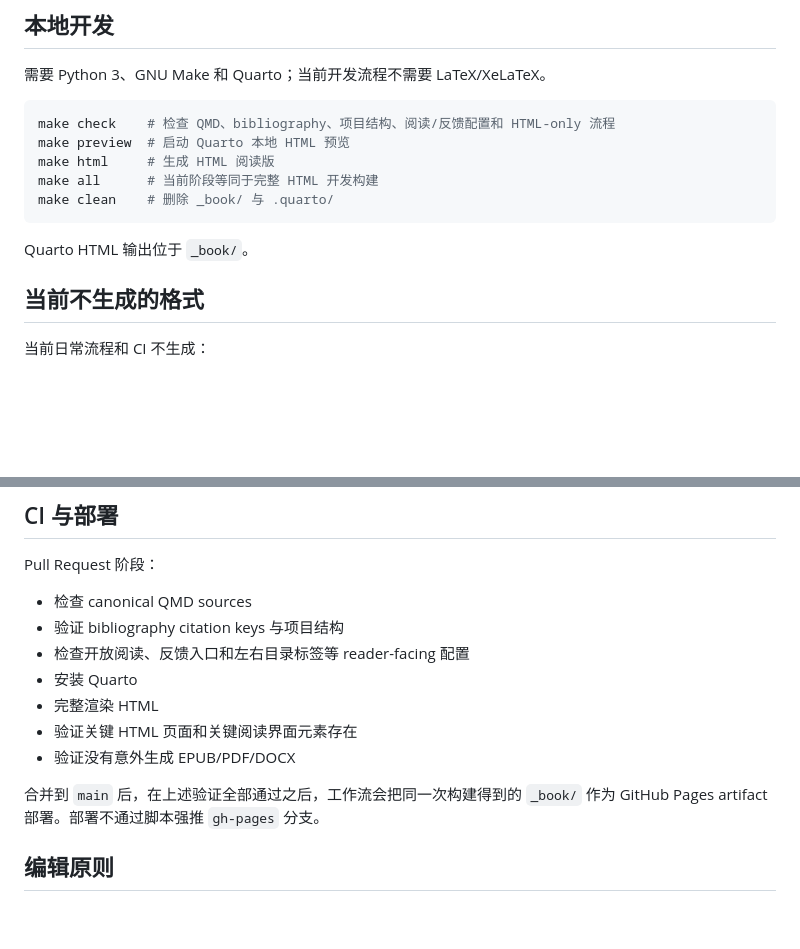
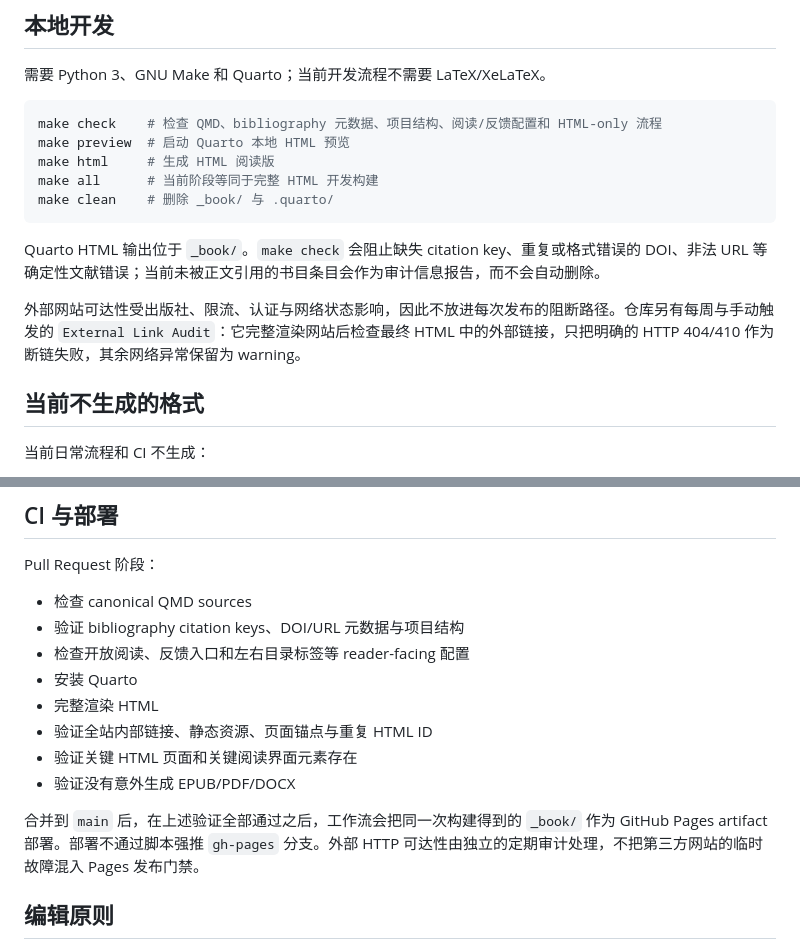
Before and after one commit to ChongLiuPhil/epistemology-textbook, a Markdown page: README.md, 2 parts joined by grey strips. Drawn GitHub-style; blank space fills up the shorter version.

Commit message:
docs: document reference and external-link audits

````diff
--- a/README.md
+++ b/README.md
@@ -79,14 +79,16 @@ EPUB、PDF、DOCX 暂不属于日常 CI。等网页版稳定后，再通过独
 需要 Python 3、GNU Make 和 Quarto；当前开发流程不需要 LaTeX/XeLaTeX。
 
 ```sh
-make check    # 检查 QMD、bibliography、项目结构、阅读/反馈配置和 HTML-only 流程
+make check    # 检查 QMD、bibliography 元数据、项目结构、阅读/反馈配置和 HTML-only 流程
 make preview  # 启动 Quarto 本地 HTML 预览
 make html     # 生成 HTML 阅读版
 make all      # 当前阶段等同于完整 HTML 开发构建
 make clean    # 删除 _book/ 与 .quarto/
 ```
 
-Quarto HTML 输出位于 `_book/`。
+Quarto HTML 输出位于 `_book/`。`make check` 会阻止缺失 citation key、重复或格式错误的 DOI、非法 URL 等确定性文献错误；当前未被正文引用的书目条目会作为审计信息报告，而不会自动删除。
+
+外部网站可达性受出版社、限流、认证与网络状态影响，因此不放进每次发布的阻断路径。仓库另有每周与手动触发的 `External Link Audit`：它完整渲染网站后检查最终 HTML 中的外部链接，只把明确的 HTTP 404/410 作为断链失败，其余网络异常保留为 warning。
 
 ## 当前不生成的格式
 
@@ -103,14 +105,15 @@ Quarto HTML 输出位于 `_book/`。
 Pull Request 阶段：
 
 - 检查 canonical QMD sources
-- 验证 bibliography citation keys 与项目结构
+- 验证 bibliography citation keys、DOI/URL 元数据与项目结构
 - 检查开放阅读、反馈入口和左右目录标签等 reader-facing 配置
 - 安装 Quarto
 - 完整渲染 HTML
+- 验证全站内部链接、静态资源、页面锚点与重复 HTML ID
 - 验证关键 HTML 页面和关键阅读界面元素存在
 - 验证没有意外生成 EPUB/PDF/DOCX
 
-合并到 `main` 后，在上述验证全部通过之后，工作流会把同一次构建得到的 `_book/` 作为 GitHub Pages artifact 部署。部署不通过脚本强推 `gh-pages` 分支。
+合并到 `main` 后，在上述验证全部通过之后，工作流会把同一次构建得到的 `_book/` 作为 GitHub Pages artifact 部署。部署不通过脚本强推 `gh-pages` 分支。外部 HTTP 可达性由独立的定期审计处理，不把第三方网站的临时故障混入 Pages 发布门禁。
 
 ## 编辑原则
 
````
